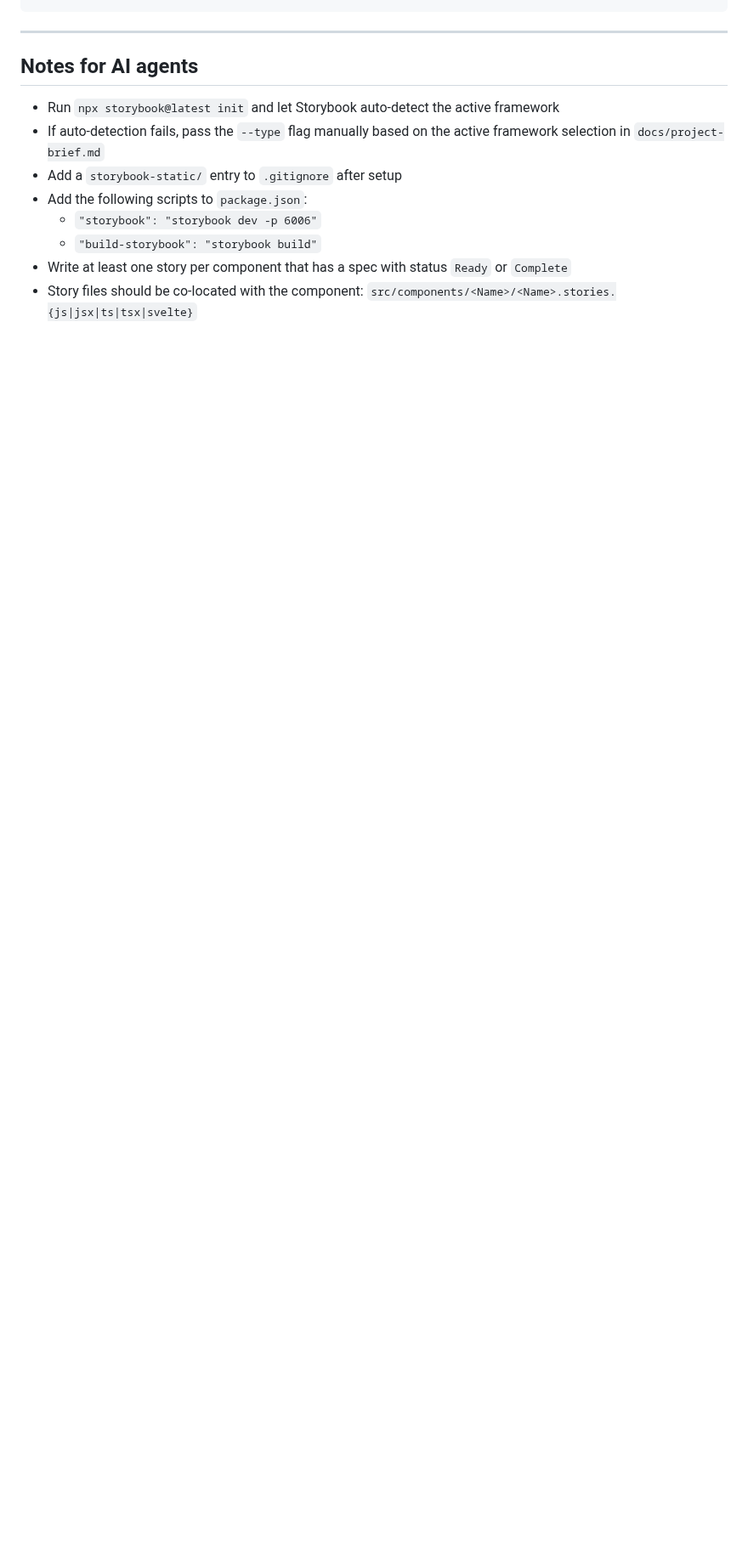
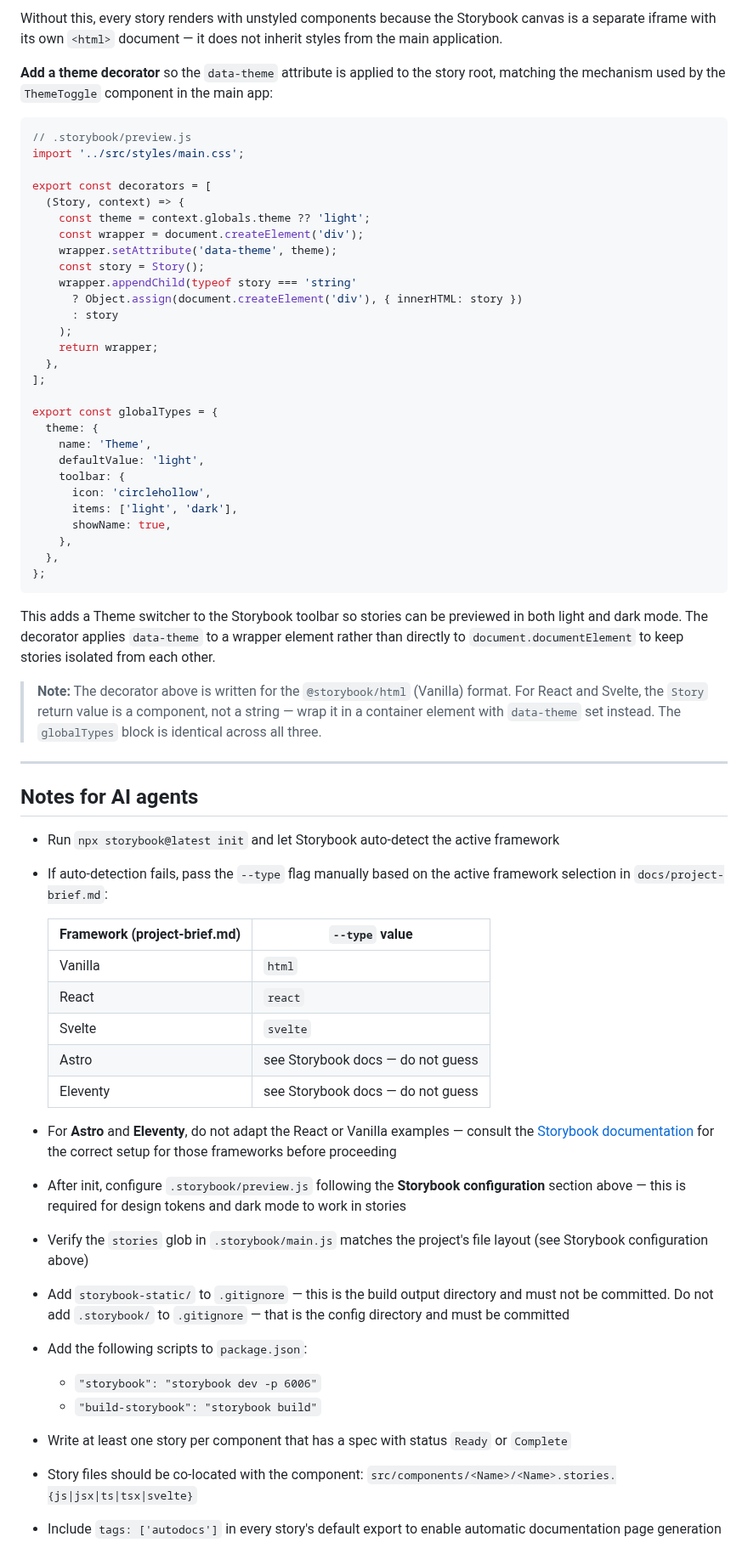
Before and after one commit to brootaylor/spec-first-ai-agnostic-scaffold, a Markdown page: docs/storybook.md, the part around one of its changes. Shown at 85% size. Rendered like a GitHub page; blank space fills up the shorter version.

Commit message:
Storybook updated

````diff
--- a/docs/storybook.md
+++ b/docs/storybook.md
@@ -143,13 +187,81 @@ export const Primary = () => `
+Without this, every story renders with unstyled components because the Storybook
+canvas is a separate iframe with its own `<html>` document — it does not inherit
+styles from the main application.
+
+**Add a theme decorator** so the `data-theme` attribute is applied to the story
+root, matching the mechanism used by the `ThemeToggle` component in the main app:
+
+```js
+// .storybook/preview.js
+import '../src/styles/main.css';
+
+export const decorators = [
+  (Story, context) => {
+    const theme = context.globals.theme ?? 'light';
+    const wrapper = document.createElement('div');
+    wrapper.setAttribute('data-theme', theme);
+    const story = Story();
+    wrapper.appendChild(typeof story === 'string'
+      ? Object.assign(document.createElement('div'), { innerHTML: story })
+      : story
+    );
+    return wrapper;
+  },
+];
+
+export const globalTypes = {
+  theme: {
+    name: 'Theme',
+    defaultValue: 'light',
+    toolbar: {
+      icon: 'circlehollow',
+      items: ['light', 'dark'],
+      showName: true,
+    },
+  },
+};
+```
+
+This adds a Theme switcher to the Storybook toolbar so stories can be previewed in
+both light and dark mode. The decorator applies `data-theme` to a wrapper element
+rather than directly to `document.documentElement` to keep stories isolated from
+each other.
+
+> **Note:** The decorator above is written for the `@storybook/html` (Vanilla) format.
+> For React and Svelte, the `Story` return value is a component, not a string — wrap
+> it in a container element with `data-theme` set instead. The `globalTypes` block is
+> identical across all three.
 
 ---
 
 ## Notes for AI agents
 
 - Run `npx storybook@latest init` and let Storybook auto-detect the active framework
-- If auto-detection fails, pass the `--type` flag manually based on the active framework selection in `docs/project-brief.md`
-- Add a `storybook-static/` entry to `.gitignore` after setup
+- If auto-detection fails, pass the `--type` flag manually based on the active framework
+  selection in `docs/project-brief.md`:
+
+  | Framework (project-brief.md) | `--type` value |
+  |------------------------------|----------------|
+  | Vanilla | `html` |
+  | React | `react` |
+  | Svelte | `svelte` |
+  | Astro | see Storybook docs — do not guess |
+  | Eleventy | see Storybook docs — do not guess |
+
+- For **Astro** and **Eleventy**, do not adapt the React or Vanilla examples — consult
+  the [Storybook documentation](https://storybook.js.org/docs) for the correct setup
+  for those frameworks before proceeding
+- After init, configure `.storybook/preview.js` following the **Storybook configuration**
+  section above — this is required for design tokens and dark mode to work in stories
+- Verify the `stories` glob in `.storybook/main.js` matches the project's file layout
+  (see Storybook configuration above)
+- Add `storybook-static/` to `.gitignore` — this is the build output directory and
+  must not be committed. Do not add `.storybook/` to `.gitignore` — that is the config
+  directory and must be committed
 - Add the following scripts to `package.json`:
   - `"storybook": "storybook dev -p 6006"`
   - `"build-storybook": "storybook build"`
 - Write at least one story per component that has a spec with status `Ready` or `Complete`
 - Story files should be co-located with the component: `src/components/<Name>/<Name>.stories.{js|jsx|ts|tsx|svelte}`
+- Include `tags: ['autodocs']` in every story's default export to enable automatic
+  documentation page generation
````
Also changed, not shown: other parts of docs/storybook.md (+52 -8 lines).
